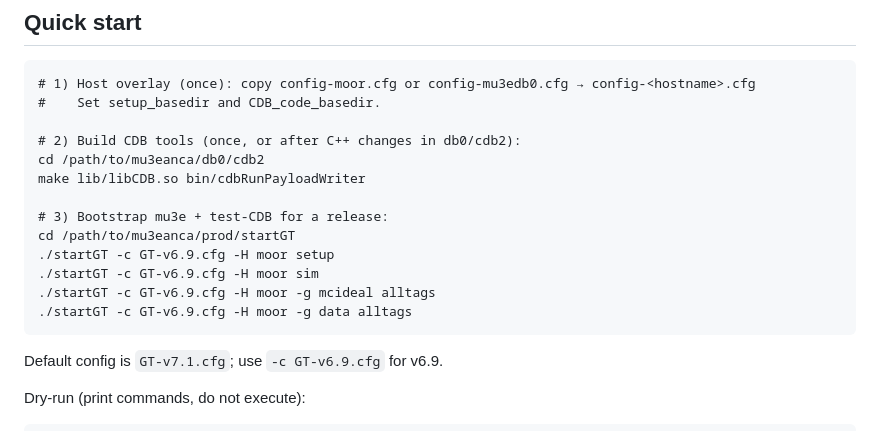
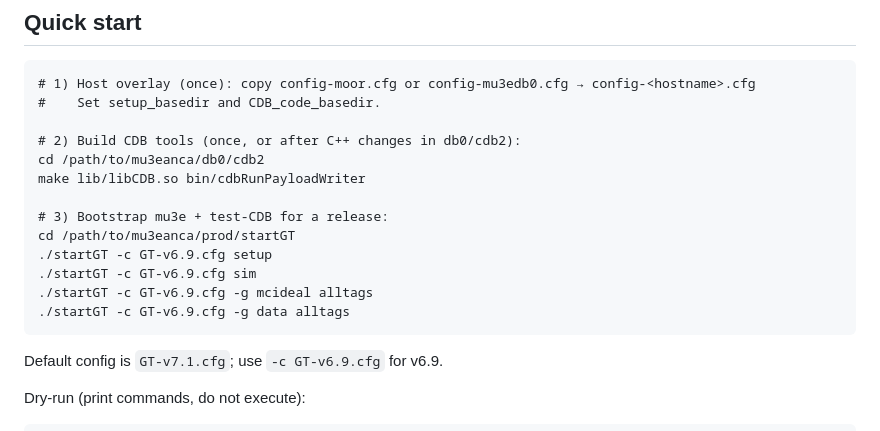
Before and after one commit to ursl/mu3eanca, a Markdown page: prod/startGT/README.md, the part around the change. Drawn GitHub-style.

Commit message:
remove hostname for ease of copy-past

````diff
--- a/prod/startGT/README.md
+++ b/prod/startGT/README.md
@@ -22,10 +22,10 @@ make lib/libCDB.so bin/cdbRunPayloadWriter
 
 # 3) Bootstrap mu3e + test-CDB for a release:
 cd /path/to/mu3eanca/prod/startGT
-./startGT -c GT-v6.9.cfg -H moor setup
-./startGT -c GT-v6.9.cfg -H moor sim
-./startGT -c GT-v6.9.cfg -H moor -g mcideal alltags
-./startGT -c GT-v6.9.cfg -H moor -g data alltags
+./startGT -c GT-v6.9.cfg setup
+./startGT -c GT-v6.9.cfg sim
+./startGT -c GT-v6.9.cfg -g mcideal alltags
+./startGT -c GT-v6.9.cfg -g data alltags
 ```
 
 Default config is `GT-v7.1.cfg`; use `-c GT-v6.9.cfg` for v6.9.
````
